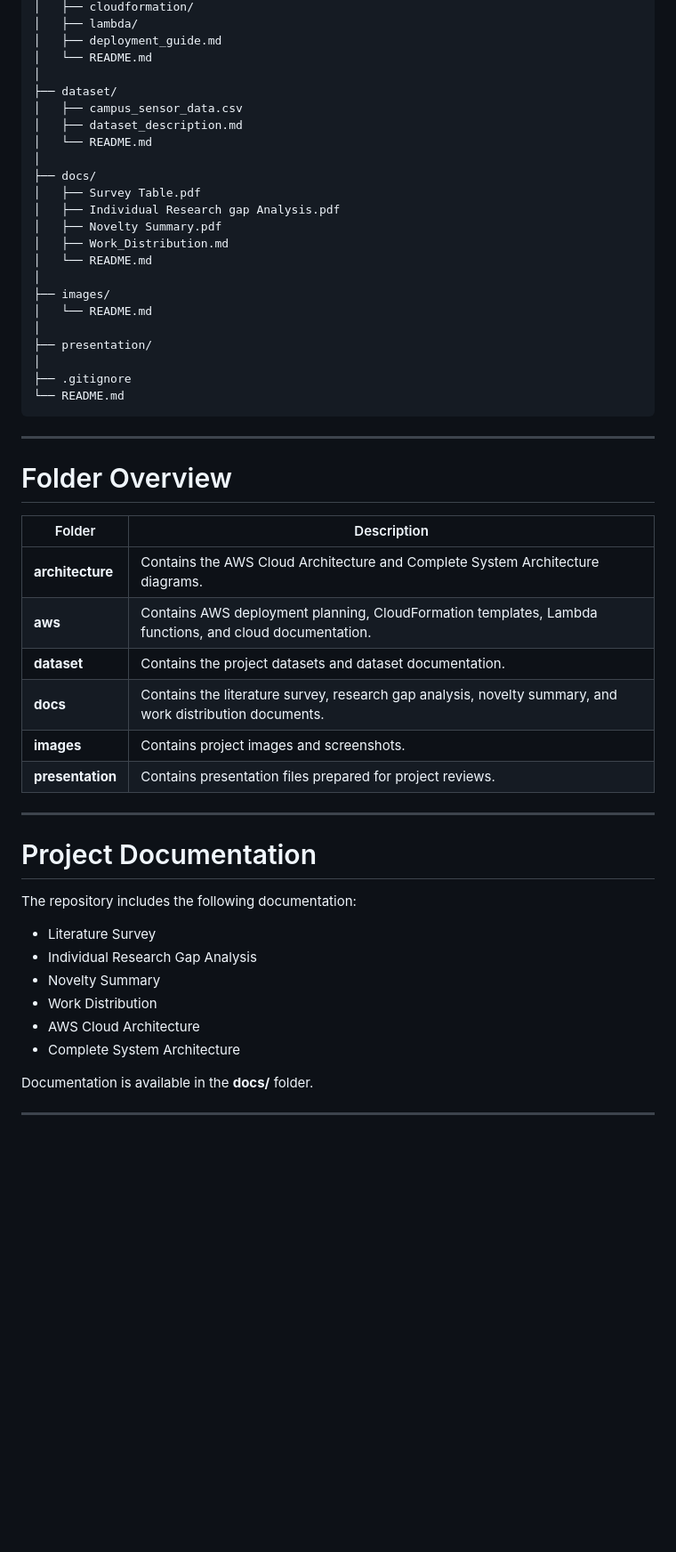
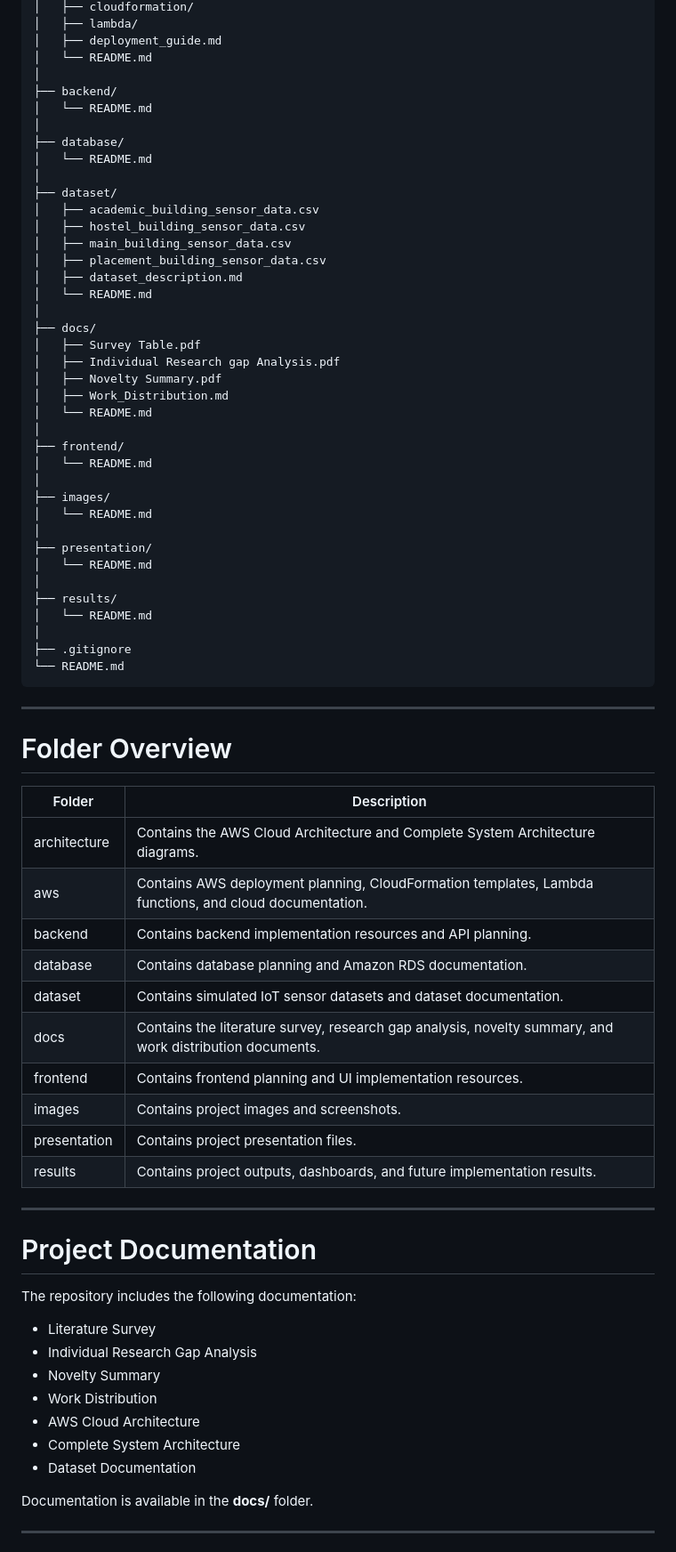
Before and after one commit to preetham9817/DigitalTwinCloudPlatformforSmartCampusSustainabilityAnalytics_AWS_Cloud_Project_2026, a Markdown page: README.md, the part around one of its changes. Shown at 89% size. Drawn GitHub-style; blank space fills up the shorter version.

```diff
--- a/README.md
+++ b/README.md
@@ -142,8 +146,17 @@ DigitalTwinCloudPlatformforSmartCampusSustainabilityAnalytics_AWS_Cloud_Project_
 │   ├── deployment_guide.md
 │   └── README.md
 │
+├── backend/
+│   └── README.md
+│
+├── database/
+│   └── README.md
+│
 ├── dataset/
-│   ├── campus_sensor_data.csv
+│   ├── academic_building_sensor_data.csv
+│   ├── hostel_building_sensor_data.csv
+│   ├── main_building_sensor_data.csv
+│   ├── placement_building_sensor_data.csv
 │   ├── dataset_description.md
 │   └── README.md
 │
@@ -154,10 +167,17 @@ DigitalTwinCloudPlatformforSmartCampusSustainabilityAnalytics_AWS_Cloud_Project_
 │   ├── Work_Distribution.md
 │   └── README.md
 │
+├── frontend/
+│   └── README.md
+│
 ├── images/
 │   └── README.md
 │
 ├── presentation/
+│   └── README.md
+│
+├── results/
+│   └── README.md
 │
 ├── .gitignore
 └── README.md
@@ -169,12 +189,16 @@ DigitalTwinCloudPlatformforSmartCampusSustainabilityAnalytics_AWS_Cloud_Project_
 
 | Folder | Description |
 |---------|-------------|
-| **architecture** | Contains the AWS Cloud Architecture and Complete System Architecture diagrams. |
-| **aws** | Contains AWS deployment planning, CloudFormation templates, Lambda functions, and cloud documentation. |
-| **dataset** | Contains the project datasets and dataset documentation. |
-| **docs** | Contains the literature survey, research gap analysis, novelty summary, and work distribution documents. |
-| **images** | Contains project images and screenshots. |
-| **presentation** | Contains presentation files prepared for project reviews. |
+| architecture | Contains the AWS Cloud Architecture and Complete System Architecture diagrams. |
+| aws | Contains AWS deployment planning, CloudFormation templates, Lambda functions, and cloud documentation. |
+| backend | Contains backend implementation resources and API planning. |
+| database | Contains database planning and Amazon RDS documentation. |
+| dataset | Contains simulated IoT sensor datasets and dataset documentation. |
+| docs | Contains the literature survey, research gap analysis, novelty summary, and work distribution documents. |
+| frontend | Contains frontend planning and UI implementation resources. |
+| images | Contains project images and screenshots. |
+| presentation | Contains project presentation files. |
+| results | Contains project outputs, dashboards, and future implementation results. |
 
 ---
 
@@ -188,6 +212,7 @@ The repository includes the following documentation:
 - Work Distribution
 - AWS Cloud Architecture
 - Complete System Architecture
+- Dataset Documentation
 
 Documentation is available in the **docs/** folder.
 
```
Also changed, not shown: other parts of README.md (+41 -27 lines).
